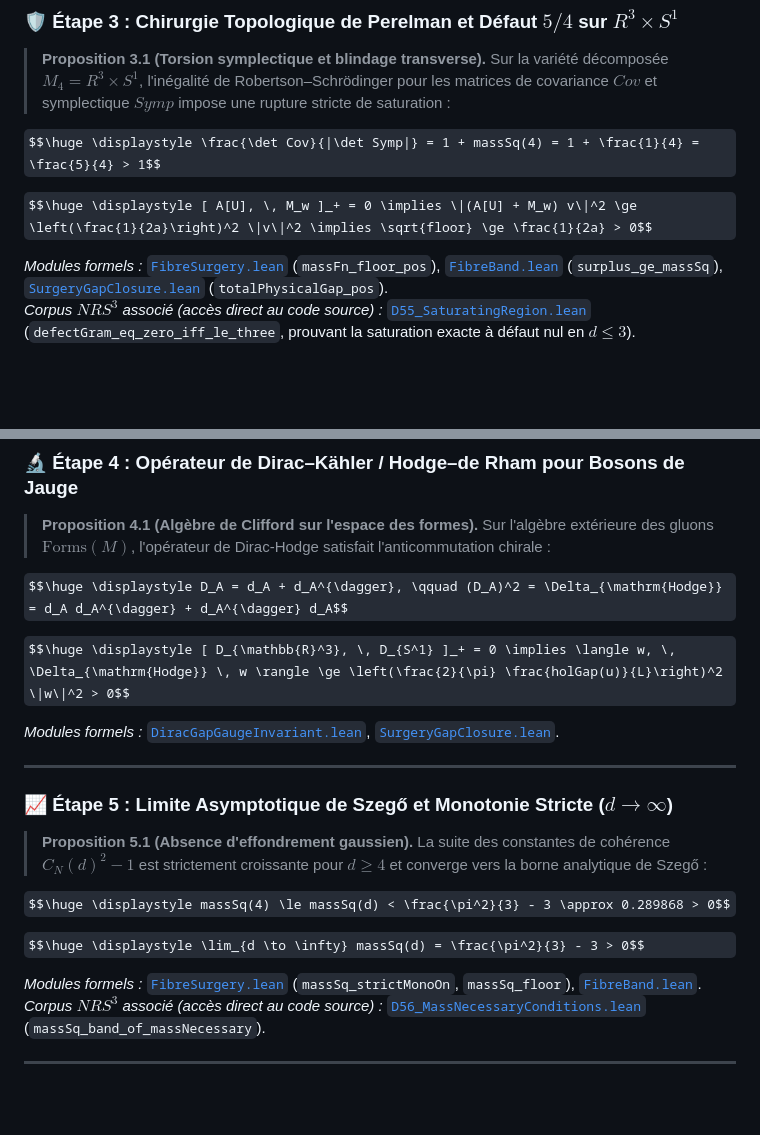
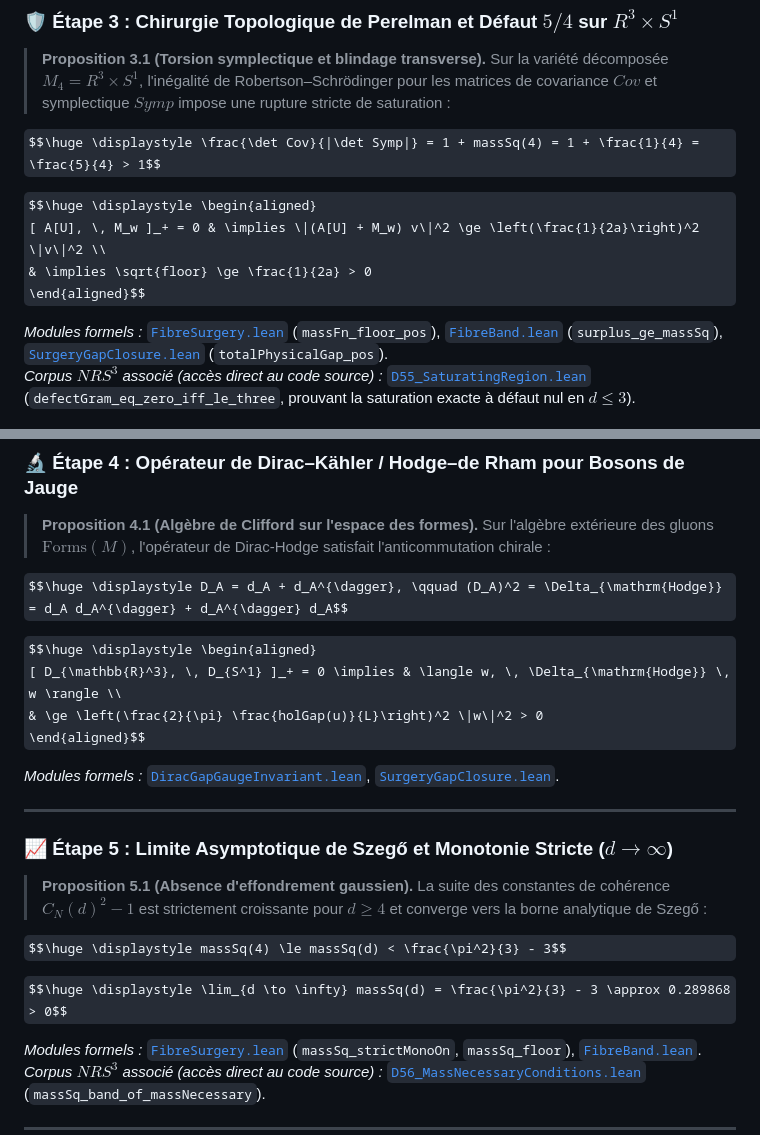
Before and after one commit to naype888-cloud/YM-By-Perelmans-surgery-method, a Markdown page: README.md, 2 parts joined by grey strips. GitHub-like rendering; some formulas as TeX source; blank space fills up the shorter version.

```diff
--- a/README.md
+++ b/README.md
@@ -75,7 +81,10 @@ $$\huge \displaystyle Gap_{\mathrm{glue}} = E_1 - E_0 = -\frac{1}{a} \ln\left(\f
 
 $$\huge \displaystyle \frac{\det Cov}{|\det Symp|} = 1 + massSq(4) = 1 + \frac{1}{4} = \frac{5}{4} > 1$$
 
-$$\huge \displaystyle [ A[U], \, M_w ]_+ = 0 \implies \|(A[U] + M_w) v\|^2 \ge \left(\frac{1}{2a}\right)^2 \|v\|^2 \implies \sqrt{floor} \ge \frac{1}{2a} > 0$$
+$$\huge \displaystyle \begin{aligned}
+[ A[U], \, M_w ]_+ = 0 & \implies \|(A[U] + M_w) v\|^2 \ge \left(\frac{1}{2a}\right)^2 \|v\|^2 \\
+& \implies \sqrt{floor} \ge \frac{1}{2a} > 0
+\end{aligned}$$
 
 *Modules formels :* [`FibreSurgery.lean`](src/FibreSurgery.lean) (`massFn_floor_pos`), [`FibreBand.lean`](src/FibreBand.lean) (`surplus_ge_massSq`), [`SurgeryGapClosure.lean`](src/SurgeryGapClosure.lean) (`totalPhysicalGap_pos`).
 *Corpus $NRS^3$ associé (accès direct au code source) :* [`D55_SaturatingRegion.lean`](https://github.com/naype888-cloud/nava-robertson-schrodinger/blob/main/NavaRobertsonIndependent/Mathematics/D55_SaturatingRegion.lean) (`defectGram_eq_zero_iff_le_three`, prouvant la saturation exacte à défaut nul en $d \le 3$).
@@ -150,7 +175,10 @@ theorem massive_four_le {d : ℕ} {ℓ : ℝ} {ψ : Hd d} (hd : 2 ≤ d) (h : Ma
 
 $$\huge \displaystyle D_A = d_A + d_A^{\dagger}, \qquad (D_A)^2 = \Delta_{\mathrm{Hodge}} = d_A d_A^{\dagger} + d_A^{\dagger} d_A$$
 
-$$\huge \displaystyle [ D_{\mathbb{R}^3}, \, D_{S^1} ]_+ = 0 \implies \langle w, \, \Delta_{\mathrm{Hodge}} \, w \rangle \ge \left(\frac{2}{\pi} \frac{holGap(u)}{L}\right)^2 \|w\|^2 > 0$$
+$$\huge \displaystyle \begin{aligned}
+[ D_{\mathbb{R}^3}, \, D_{S^1} ]_+ = 0 \implies & \langle w, \, \Delta_{\mathrm{Hodge}} \, w \rangle \\
+& \ge \left(\frac{2}{\pi} \frac{holGap(u)}{L}\right)^2 \|w\|^2 > 0
+\end{aligned}$$
 
 *Modules formels :* [`DiracGapGaugeInvariant.lean`](https://github.com/naype888-cloud/nrs3-hopf/blob/main/NRS3Hopf/DiracGapGaugeInvariant.lean), [`SurgeryGapClosure.lean`](src/SurgeryGapClosure.lean).
 
@@ -159,9 +187,9 @@ $$\huge \displaystyle [ D_{\mathbb{R}^3}, \, D_{S^1} ]_+ = 0 \implies \langle w,
 ### 📈 Étape 5 : Limite Asymptotique de Szegő et Monotonie Stricte ($d \to \infty$)
 > **Proposition 5.1 (Absence d'effondrement gaussien).** La suite des constantes de cohérence $C_N(d)^2 - 1$ est strictement croissante pour $d \ge 4$ et converge vers la borne analytique de Szegő :
 
-$$\huge \displaystyle massSq(4) \le massSq(d) < \frac{\pi^2}{3} - 3 \approx 0.289868 > 0$$
+$$\huge \displaystyle massSq(4) \le massSq(d) < \frac{\pi^2}{3} - 3$$
 
-$$\huge \displaystyle \lim_{d \to \infty} massSq(d) = \frac{\pi^2}{3} - 3 > 0$$
+$$\huge \displaystyle \lim_{d \to \infty} massSq(d) = \frac{\pi^2}{3} - 3 \approx 0.289868 > 0$$
 
 *Modules formels :* [`FibreSurgery.lean`](src/FibreSurgery.lean) (`massSq_strictMonoOn`, `massSq_floor`), [`FibreBand.lean`](src/FibreBand.lean).
 *Corpus $NRS^3$ associé (accès direct au code source) :* [`D56_MassNecessaryConditions.lean`](https://github.com/naype888-cloud/nava-robertson-schrodinger/blob/main/NavaRobertsonIndependent/Mathematics/D56_MassNecessaryConditions.lean) (`massSq_band_of_massNecessary`).
```
Also changed, not shown: other parts of README.md (+36 -14 lines), docs/assets/pont_claude.png, docs/assets/pont_de_claude.png, docs/assets/resolution_clay_millenaire.png, docs/assets/theoreme_millenaire_clay.png.
